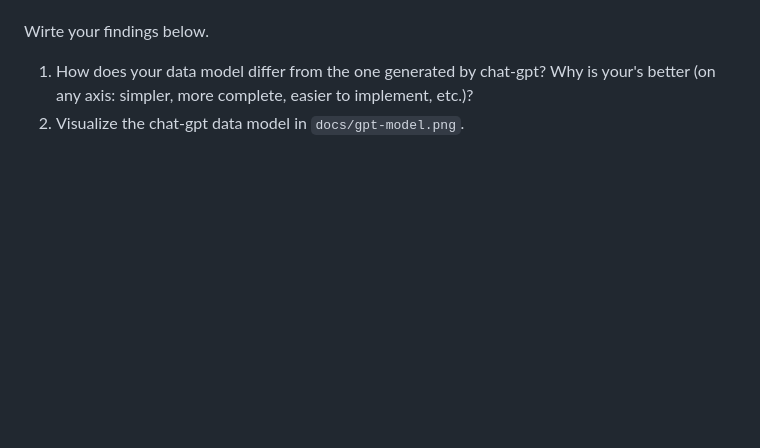
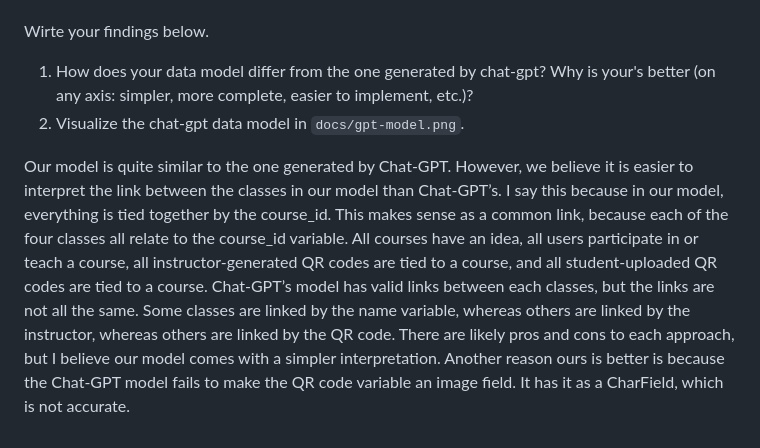
Before and after one commit to CMSC-13600-Data-Engineering/week-0-setup-maxwell-resnick, a Markdown page: docs/Week-1-Data-Model.md, the part around the change. Rendered like a GitHub page; blank space fills up the shorter version.

Commit message:
my submission

```diff
--- a/docs/Week-1-Data-Model.md
+++ b/docs/Week-1-Data-Model.md
@@ -39,3 +39,5 @@ https://chat.openai.com/chat
 Wirte your findings below.
 1. How does your data model differ from the one generated by chat-gpt? Why is your's better (on any axis: simpler, more complete, easier to implement, etc.)?
 2. Visualize the chat-gpt data model in `docs/gpt-model.png`.
+
+Our model is quite similar to the one generated by Chat-GPT. However, we believe it is easier to interpret the link between the classes in our model than Chat-GPT’s. I say this because in our model, everything is tied together by the course_id. This makes sense as a common link, because each of the four classes all relate to the course_id variable. All courses have an idea, all users participate in or teach a course, all instructor-generated QR codes are tied to a course, and all student-uploaded QR codes are tied to a course. Chat-GPT’s model has valid links between each classes, but the links are not all the same. Some classes are linked by the name variable, whereas others are linked by the instructor, whereas others are linked by the QR code. There are likely pros and cons to each approach, but I believe our model comes with a simpler interpretation. Another reason ours is better is because the Chat-GPT model fails to make the QR code variable an image field. It has it as a CharField, which is not accurate.
```
